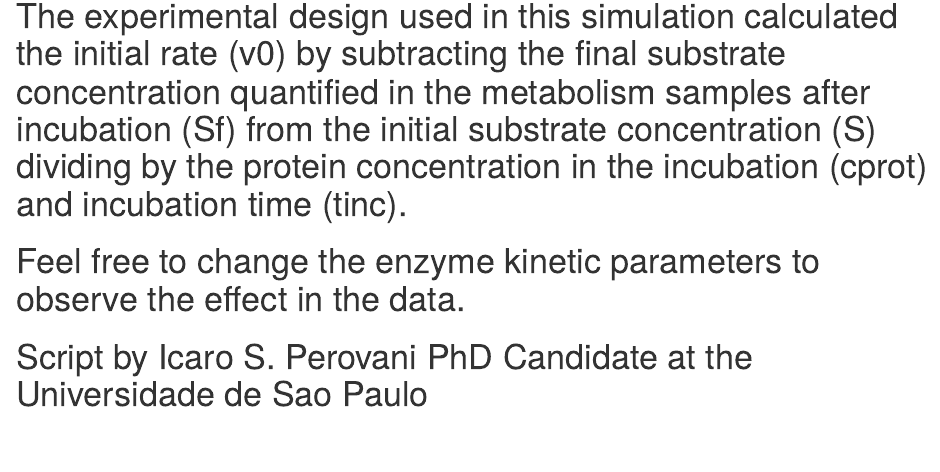
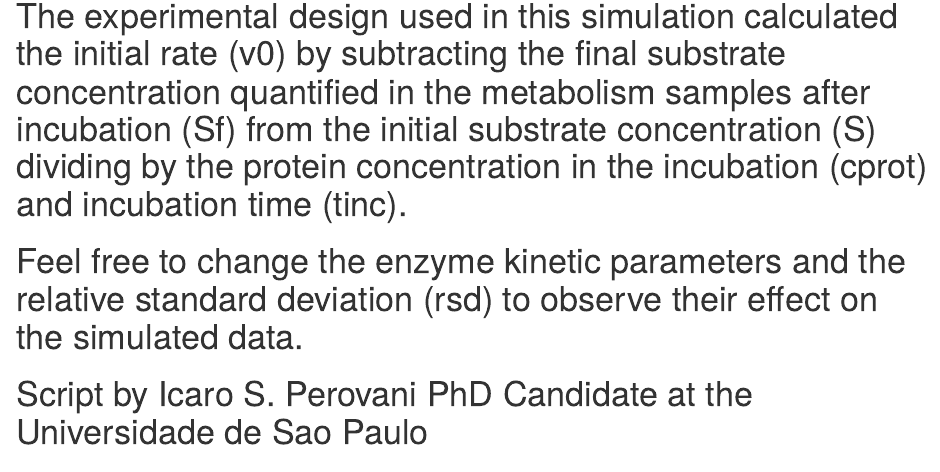
Before and after one commit to isperovani/Codes-for-R, an R Markdown document (Monte_Carlo_Michaelis_Menten.Rmd): the page in a window 1100 px wide, from 330 px down. Rendered offline with R 4.5, knitr and Pandoc, with nearby package versions.

Commit message:
Update Monte_Carlo_Michaelis_Menten.Rmd

```diff
--- a/Monte_Carlo_Michaelis_Menten.Rmd
+++ b/Monte_Carlo_Michaelis_Menten.Rmd
@@ -4,7 +4,7 @@
 
 # The experimental design used in this simulation calculated the initial rate (v0) by subtracting the final substrate concentration quantified in the metabolism samples after incubation (Sf) from the initial substrate concentration (S) dividing by the protein concentration in the incubation (cprot) and incubation time (tinc).
 
-# Feel free to change the enzyme kinetic parameters to observe the effect in the data.
+# Feel free to change the enzyme kinetic parameters and the relative standard deviation (rsd) to observe their effect on the simulated data.
 
 # Script by Icaro S. Perovani PhD Candidate at the Universidade de Sao Paulo
 
```
